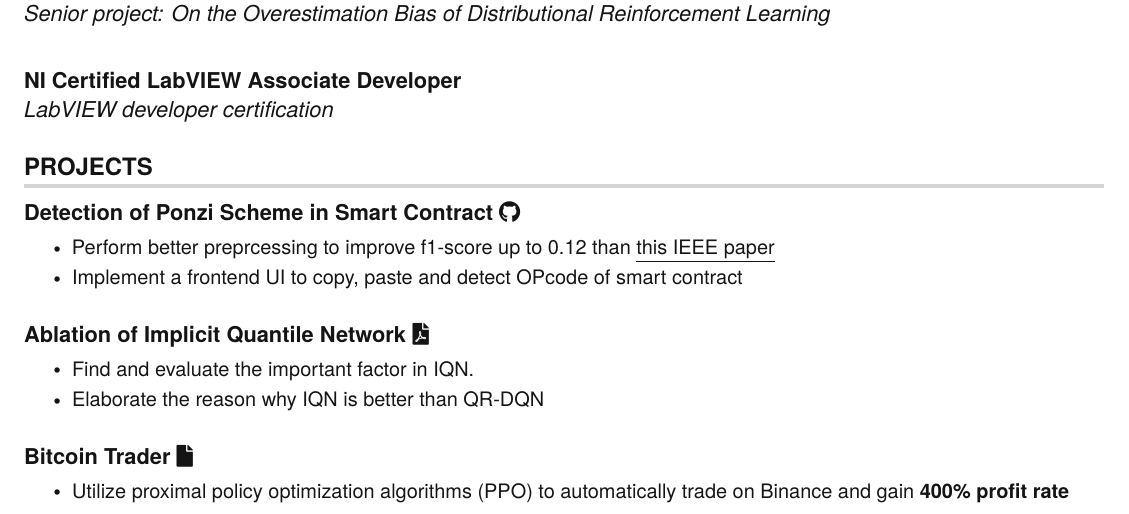
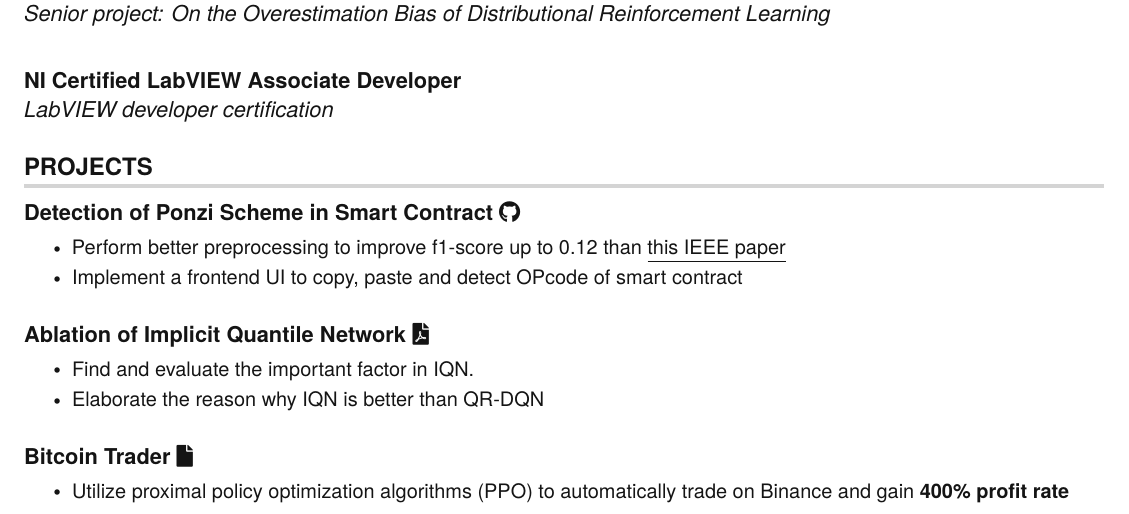
Before and after one commit to alan890104/Resume, a LaTeX CV (resume.tex): part of page 1 of 2, cut so that both start at the same text. Compiled offline with pdfLaTeX.

Commit message:
fix typo

```diff
--- a/resume.tex
+++ b/resume.tex
@@ -209,7 +209,7 @@
         \resumeProjectHeading
           {\textbf{Detection of Ponzi Scheme in Smart Contract} \href{https://github.com/WaterSo0910/ponzi-detector/tree/bytecode}{\faGithub}}{}
           \resumeItemListStart
-            \resumeItem{Perform better preprcessing to improve f1-score up to 0.12 than \href{https://ieeexplore.ieee.org/document/8668768}{\underline{this IEEE paper}}}
+            \resumeItem{Perform better preprocessing to improve f1-score up to 0.12 than \href{https://ieeexplore.ieee.org/document/8668768}{\underline{this IEEE paper}}}
             \resumeItem{Implement a frontend UI to copy, paste and detect OPcode of smart contract}
           \resumeItemListEnd
     \resumeSubHeadingListEnd
```
Also changed, not shown: resume.pdf.
